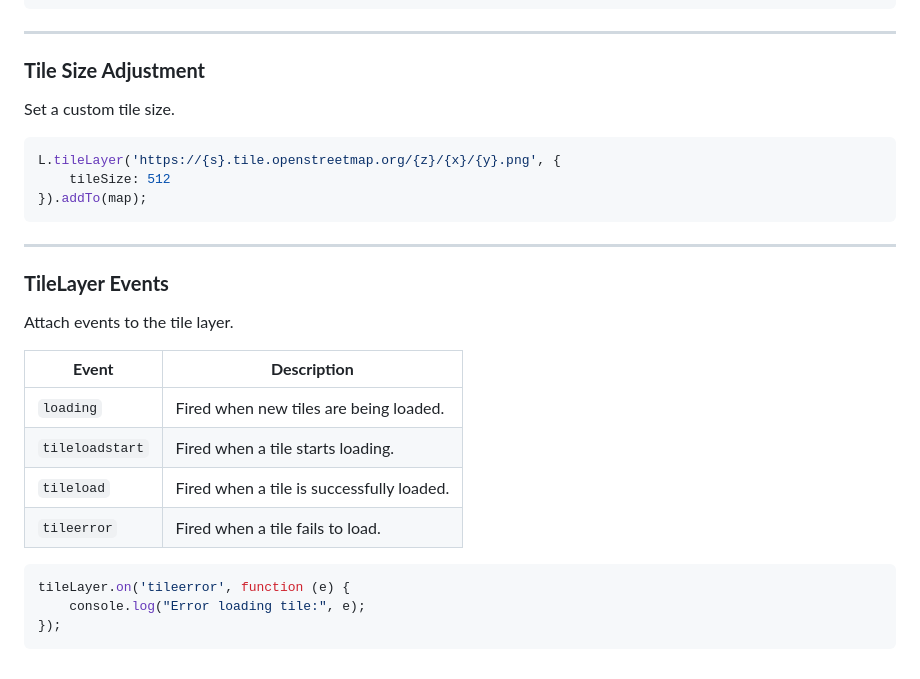
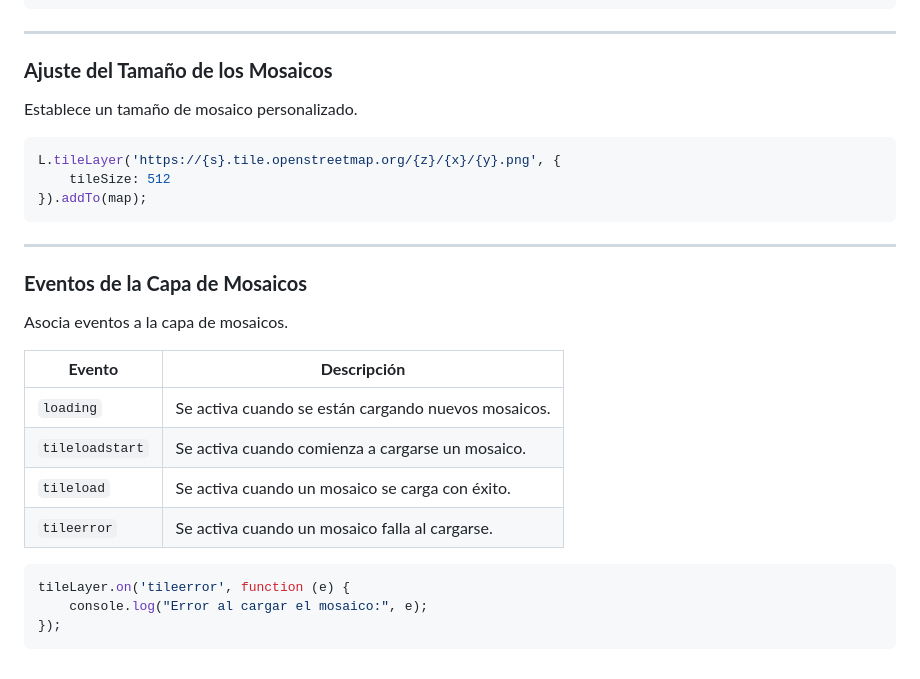
Before and after one commit to Luis0sorio/24-25-2DAW-DWEC, a Markdown page: documentacion/47-Leaflet-TILELAYER.md, the part around one of its changes. Drawn GitHub-style.

````diff
--- a/documentacion/47-Leaflet-TILELAYER.md
+++ b/documentacion/47-Leaflet-TILELAYER.md
@@ -159,8 +159,8 @@ L.tileLayer('https://{s}.tile.openstreetmap.org/{z}/{x}/{y}.png', {
 
 ---
 
-### **Tile Size Adjustment**
-Set a custom tile size.
+### **Ajuste del Tamaño de los Mosaicos**
+Establece un tamaño de mosaico personalizado.
 
 ```javascript
 L.tileLayer('https://{s}.tile.openstreetmap.org/{z}/{x}/{y}.png', {
@@ -170,18 +170,18 @@ L.tileLayer('https://{s}.tile.openstreetmap.org/{z}/{x}/{y}.png', {
 
 ---
 
-### **TileLayer Events**
-Attach events to the tile layer.
+### **Eventos de la Capa de Mosaicos**
+Asocia eventos a la capa de mosaicos.
 
-| **Event**       | **Description**                                   |
+| **Evento**       | **Descripción**                                   |
 |------------------|--------------------------------------------------|
-| `loading`       | Fired when new tiles are being loaded.            |
-| `tileloadstart` | Fired when a tile starts loading.                 |
-| `tileload`      | Fired when a tile is successfully loaded.         |
-| `tileerror`     | Fired when a tile fails to load.                  |
+| `loading`       | Se activa cuando se están cargando nuevos mosaicos.|
+| `tileloadstart` | Se activa cuando comienza a cargarse un mosaico.  |
+| `tileload`      | Se activa cuando un mosaico se carga con éxito.   |
+| `tileerror`     | Se activa cuando un mosaico falla al cargarse.    |
 
 ```javascript
 tileLayer.on('tileerror', function (e) {
-    console.log("Error loading tile:", e);
+    console.log("Error al cargar el mosaico:", e);
 });
 ```
````
Also changed, not shown: other parts of documentacion/47-Leaflet-TILELAYER.md (+51 -51 lines), documentacion/45-Leaflet-MAP.md (+77 -75 lines), documentacion/46-Leaflet-MARKER.md (+76 -50 lines).
